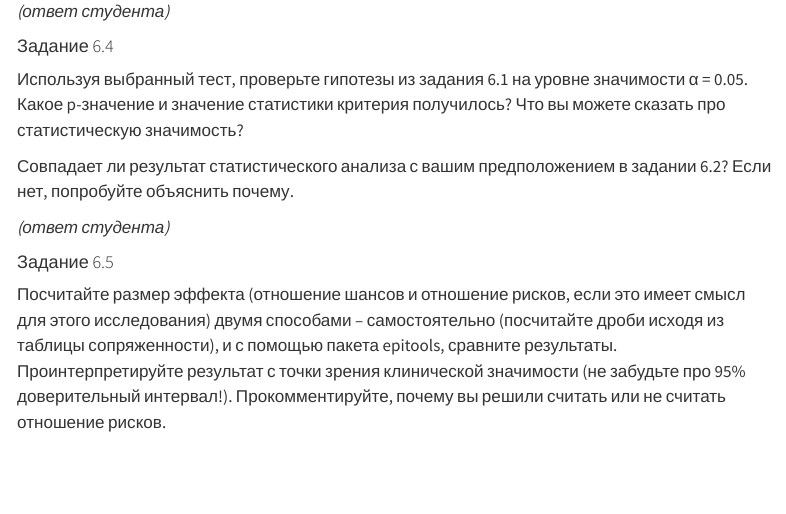
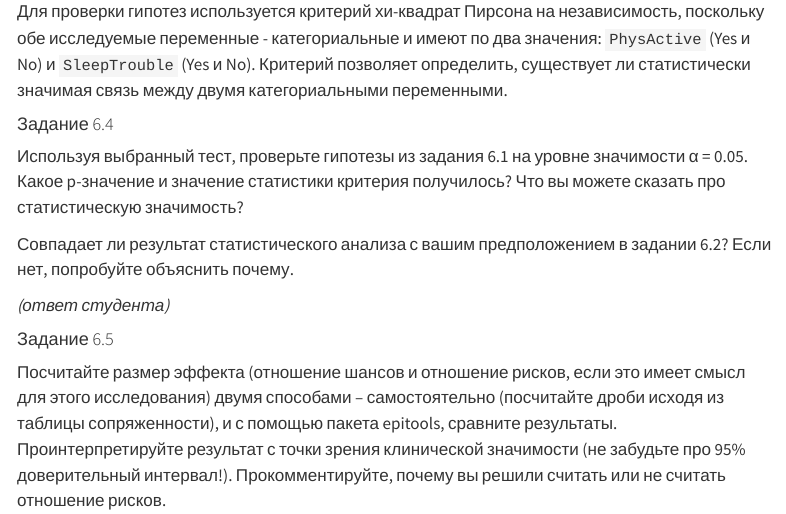
Before and after one commit to amdas108/homework_classical_tests_das, a Quarto document (homework_classical_tests.qmd): the page in a window 1100 px wide, from 1760 px down. Rendered offline with R 4.5, knitr and Pandoc in place of Quarto, with nearby package versions; menus at the side of the page are left out.

Commit message:
Task 6.3 test explonation

```diff
--- a/homework_classical_tests.qmd
+++ b/homework_classical_tests.qmd
@@ -524,7 +524,7 @@ ggplot(sleep_activity_data,
 
 Какой статистический тест подходит для тестирования гипотезы из задания 6.1 (Хи-квадрат, Фишер, МакНемара)? Объясните свой выбор. Какие ограничения у выбранного теста? Если нужно, проверьте ограничения.
 
-*(ответ студента)*
+Для проверки гипотез используется критерий хи-квадрат Пирсона на независимость, поскольку обе исследуемые переменные - категориальные и имеют по два значения: `PhysActive` (Yes и No) и `SleepTrouble` (Yes и No). Критерий позволяет определить, существует ли статистически значимая связь между двумя категориальными переменными.
 
 #### Задание 6.4
 
```
